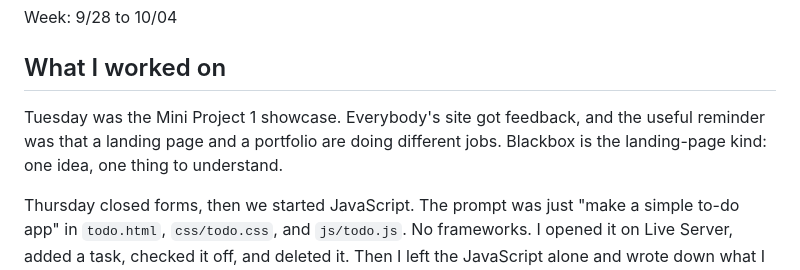
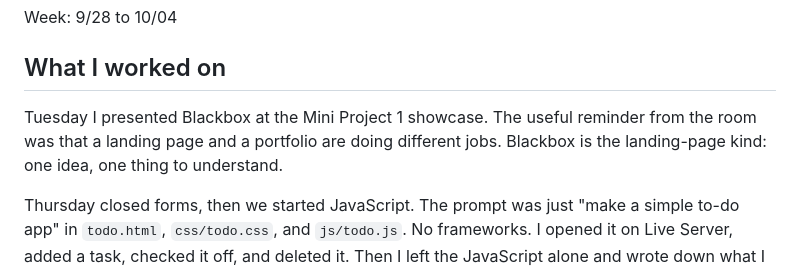
Before and after one commit to roycemy/oim3690, a Markdown page: logs/wk05.md, the part around the change. GitHub-like rendering.

Commit message:
Note that I presented Blackbox on Tuesday.
Co-authored-by: Cursor <cursoragent@cursor.com>

```diff
--- a/logs/wk05.md
+++ b/logs/wk05.md
@@ -4,7 +4,7 @@ Week: 9/28 to 10/04
 
 ## What I worked on
 
-Tuesday was the Mini Project 1 showcase. Everybody's site got feedback, and the useful reminder was that a landing page and a portfolio are doing different jobs. Blackbox is the landing-page kind: one idea, one thing to understand.
+Tuesday I presented Blackbox at the Mini Project 1 showcase. The useful reminder from the room was that a landing page and a portfolio are doing different jobs. Blackbox is the landing-page kind: one idea, one thing to understand.
 
 Thursday closed forms, then we started JavaScript. The prompt was just "make a simple to-do app" in `todo.html`, `css/todo.css`, and `js/todo.js`. No frameworks. I opened it on Live Server, added a task, checked it off, and deleted it. Then I left the JavaScript alone and wrote down what I don't actually recognize.
 
```
